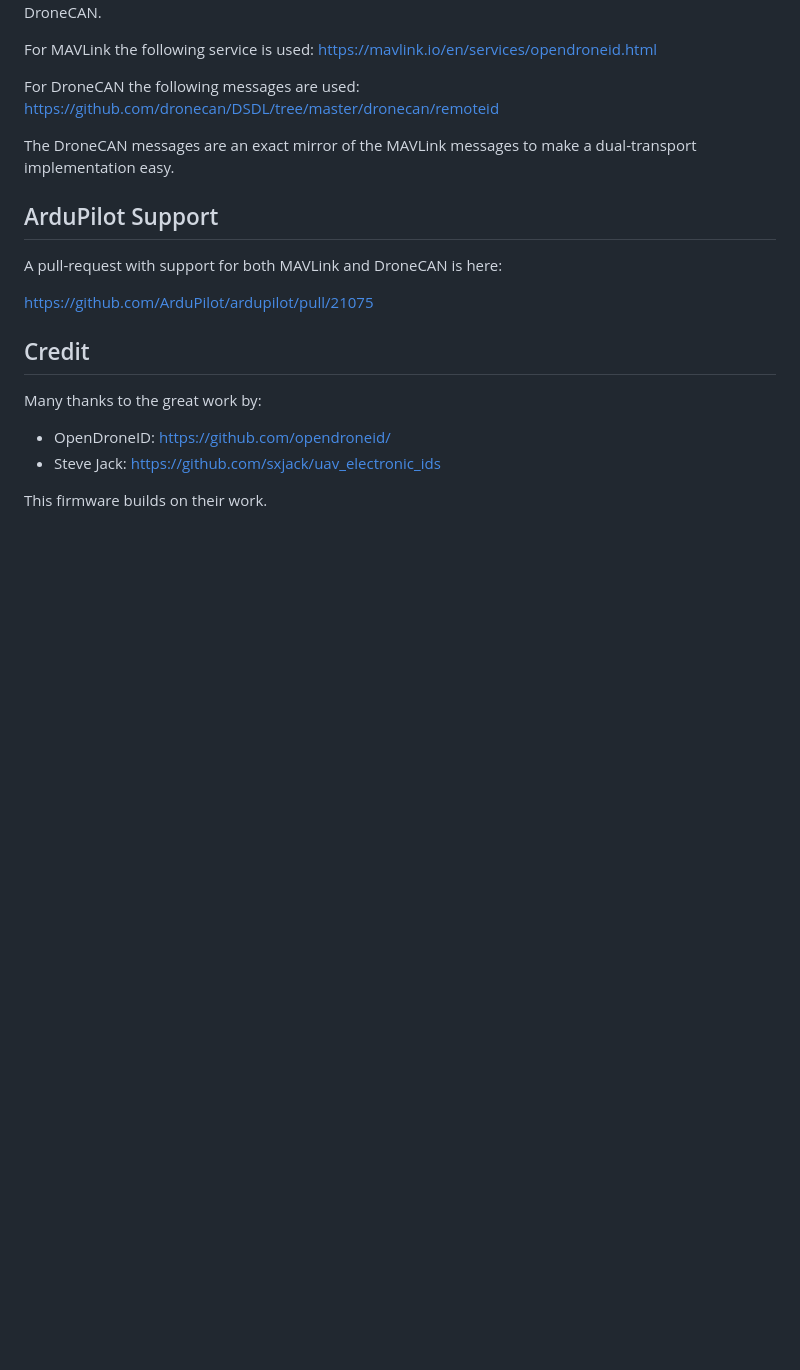
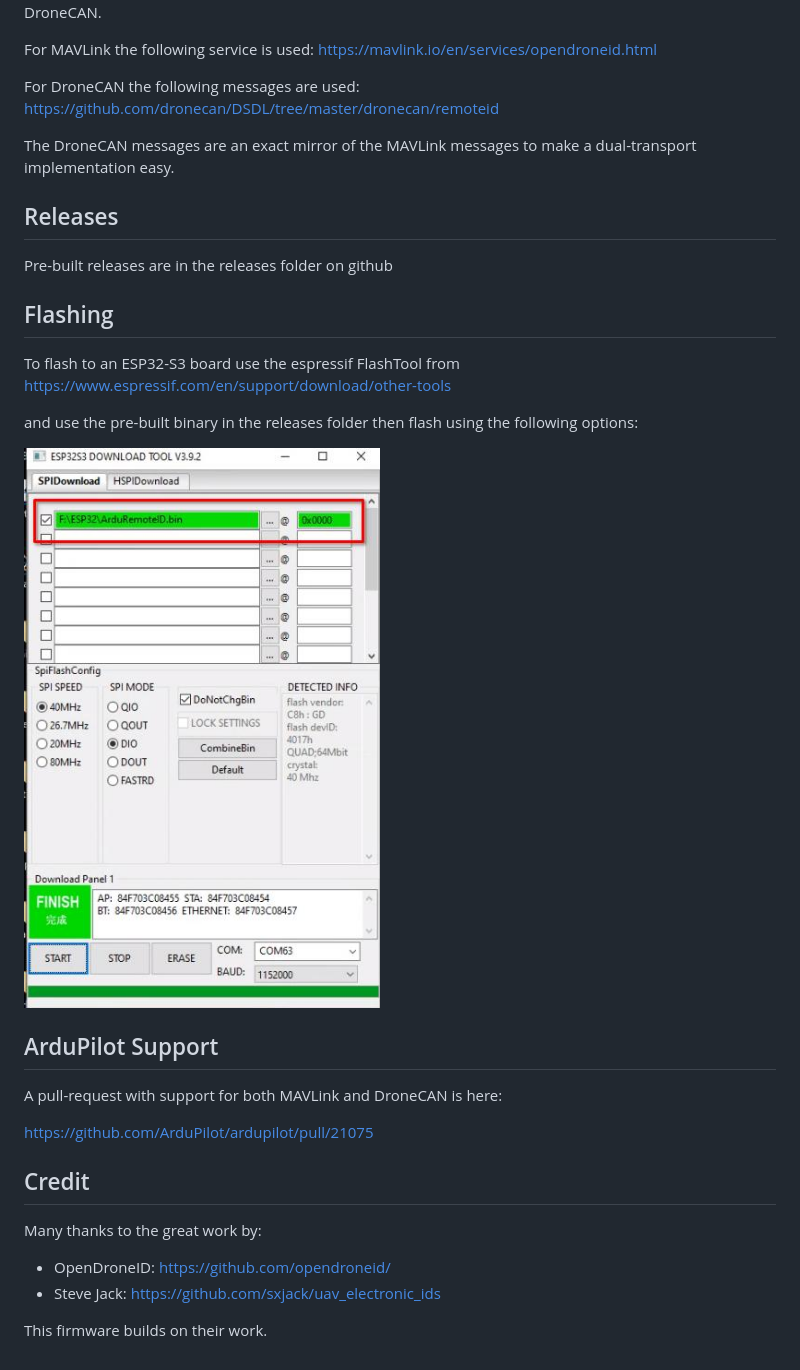
Before and after one commit to ArduPilot/ArduRemoteID, a Markdown page: README.md, the part around the change. Drawn GitHub-style; pictures changed too: FlashTool.jpg (added); blank space fills up the shorter version.

Commit message:
added releases information

```diff
--- a/README.md
+++ b/README.md
@@ -37,6 +37,20 @@ https://github.com/dronecan/DSDL/tree/master/dronecan/remoteid
 The DroneCAN messages are an exact mirror of the MAVLink messages to
 make a dual-transport implementation easy.
 
+## Releases
+
+Pre-built releases are in the releases folder on github
+
+## Flashing
+
+To flash to an ESP32-S3 board use the espressif FlashTool from
+https://www.espressif.com/en/support/download/other-tools
+
+and use the pre-built binary in the releases folder then flash using
+the following options:
+
+![Flashing with FlashTool](FlashTool.jpg "Flashing")
+
 ## ArduPilot Support
 
 A pull-request with support for both MAVLink and DroneCAN is here:
```
Also changed, not shown: 1 other file.
